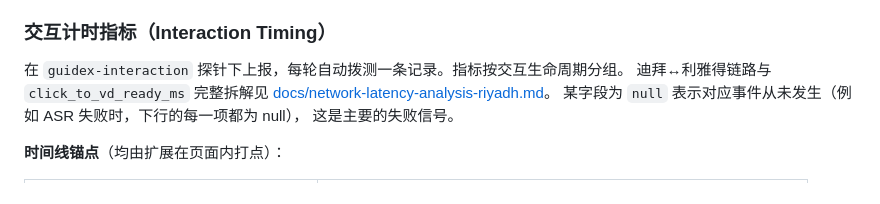
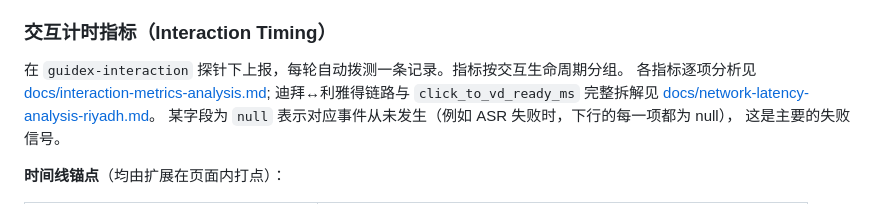
Before and after one commit to wingsfly/probex-webrtc-guidex-extension, a Markdown page: README.zh.md, the part around the change. GitHub-like rendering.

Commit message:
docs: add interaction-metrics analysis series (ASR Tail deep-dive)
Co-Authored-By: Claude Opus 4.8 <noreply@anthropic.com>

```diff
--- a/README.zh.md
+++ b/README.zh.md
@@ -21,6 +21,8 @@
 ### 交互计时指标（Interaction Timing）
 
 在 `guidex-interaction` 探针下上报，每轮自动拨测一条记录。指标按交互生命周期分组。
+各指标逐项分析见
+[docs/interaction-metrics-analysis.md](docs/interaction-metrics-analysis.md);
 迪拜↔利雅得链路与 `click_to_vd_ready_ms` 完整拆解见
 [docs/network-latency-analysis-riyadh.md](docs/network-latency-analysis-riyadh.md)。
 某字段为 `null` 表示对应事件从未发生（例如 ASR 失败时，下行的每一项都为 null），
```
Also changed, not shown: README.md (+4 -3 lines), docs/interaction-metrics-analysis.md (added, +90 -0 lines).
